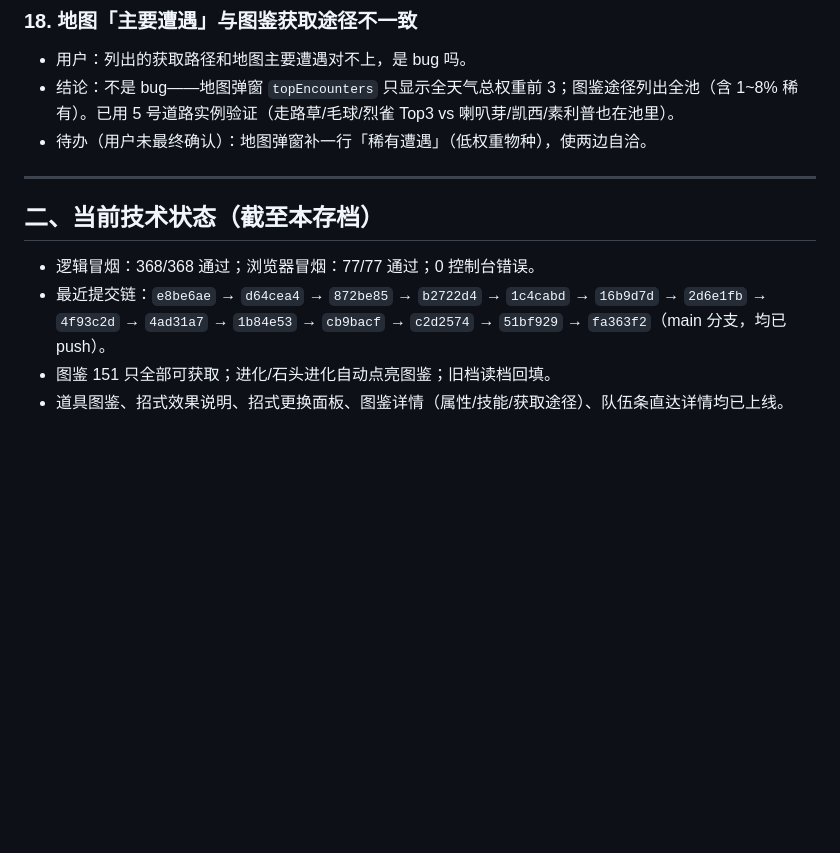
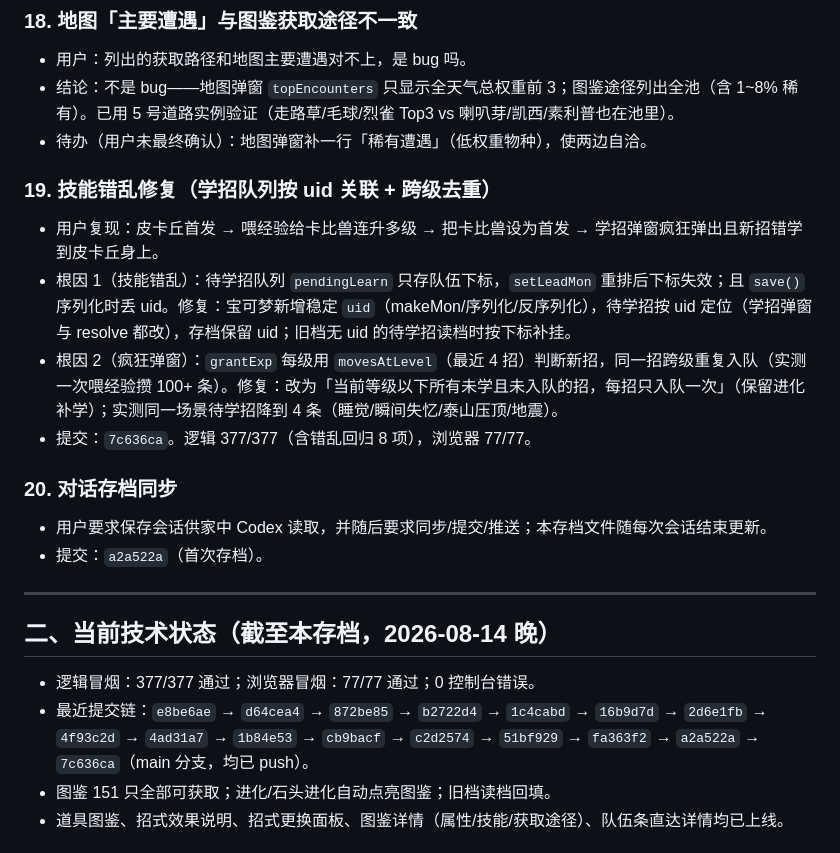
Before and after one commit to haodongxi/bkmgame, a Markdown page: 对话存档_2026-08-14.md, the part around the change. GitHub-like rendering; blank space fills up the shorter version.

Commit message:
docs: 同步对话存档（技能错乱修复等最新进展）

```diff
--- a/对话存档_2026-08-14.md
+++ b/对话存档_2026-08-14.md
@@ -101,12 +101,22 @@
 - 结论：不是 bug——地图弹窗 `topEncounters` 只显示全天气总权重前 3；图鉴途径列出全池（含 1~8% 稀有）。已用 5 号道路实例验证（走路草/毛球/烈雀 Top3 vs 喇叭芽/凯西/素利普也在池里）。
 - 待办（用户未最终确认）：地图弹窗补一行「稀有遭遇」（低权重物种），使两边自洽。
 
+### 19. 技能错乱修复（学招队列按 uid 关联 + 跨级去重）
+- 用户复现：皮卡丘首发 → 喂经验给卡比兽连升多级 → 把卡比兽设为首发 → 学招弹窗疯狂弹出且新招错学到皮卡丘身上。
+- 根因 1（技能错乱）：待学招队列 `pendingLearn` 只存队伍下标，`setLeadMon` 重排后下标失效；且 `save()` 序列化时丢 uid。修复：宝可梦新增稳定 `uid`（makeMon/序列化/反序列化），待学招按 uid 定位（学招弹窗与 resolve 都改），存档保留 uid；旧档无 uid 的待学招读档时按下标补挂。
+- 根因 2（疯狂弹窗）：`grantExp` 每级用 `movesAtLevel`（最近 4 招）判断新招，同一招跨级重复入队（实测一次喂经验攒 100+ 条）。修复：改为「当前等级以下所有未学且未入队的招，每招只入队一次」（保留进化补学）；实测同一场景待学招降到 4 条（睡觉/瞬间失忆/泰山压顶/地震）。
+- 提交：`7c636ca`。逻辑 377/377（含错乱回归 8 项），浏览器 77/77。
+
+### 20. 对话存档同步
+- 用户要求保存会话供家中 Codex 读取，并随后要求同步/提交/推送；本存档文件随每次会话结束更新。
+- 提交：`a2a522a`（首次存档）。
+
 ---
 
-## 二、当前技术状态（截至本存档）
+## 二、当前技术状态（截至本存档，2026-08-14 晚）
 
-- 逻辑冒烟：368/368 通过；浏览器冒烟：77/77 通过；0 控制台错误。
-- 最近提交链：`e8be6ae` → `d64cea4` → `872be85` → `b2722d4` → `1c4cabd` → `16b9d7d` → `2d6e1fb` → `4f93c2d` → `4ad31a7` → `1b84e53` → `cb9bacf` → `c2d2574` → `51bf929` → `fa363f2`（main 分支，均已 push）。
+- 逻辑冒烟：377/377 通过；浏览器冒烟：77/77 通过；0 控制台错误。
+- 最近提交链：`e8be6ae` → `d64cea4` → `872be85` → `b2722d4` → `1c4cabd` → `16b9d7d` → `2d6e1fb` → `4f93c2d` → `4ad31a7` → `1b84e53` → `cb9bacf` → `c2d2574` → `51bf929` → `fa363f2` → `a2a522a` → `7c636ca`（main 分支，均已 push）。
 - 图鉴 151 只全部可获取；进化/石头进化自动点亮图鉴；旧档读档回填。
 - 道具图鉴、招式效果说明、招式更换面板、图鉴详情（属性/技能/获取途径）、队伍条直达详情均已上线。
 
```
